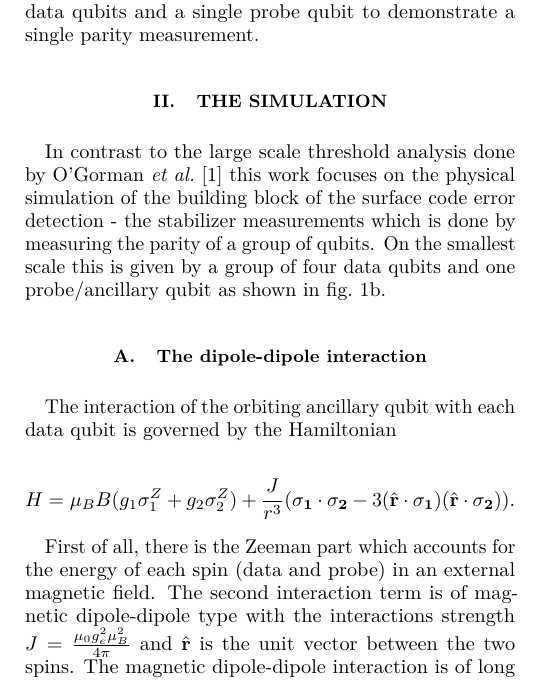
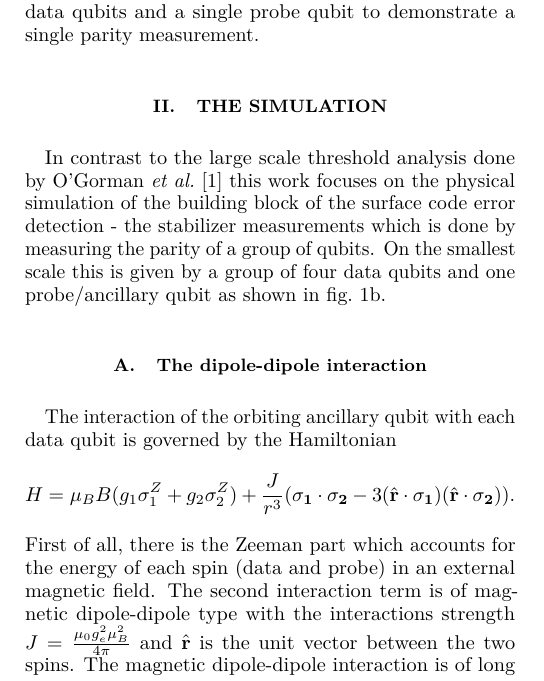
Before and after one commit to sqvarfort/data_probe_qubit_simulation, a LaTeX paper (writeup/report.tex, which reads writeup/simulation.tex): part of one column of page 2 of 11, cut so that both start at the same text. Compiled offline with pdfLaTeX.

Commit message:
minor changes

```diff
--- a/writeup/simulation.tex
+++ b/writeup/simulation.tex
@@ -1,14 +1,12 @@
-\section{The Simulation}
+\section{The Simulation} \label{sec:simulation}
 In contrast to the large scale threshold analysis done by \citet{OGorman2016} this work focuses on the physical simulation of the building block of the surface code error detection - the stabilizer measurements which is done by measuring the parity of a group of qubits. On the smallest scale this is given by a group of four data qubits and one probe/ancillary qubit as shown in fig.\@ \ref{FIG:paper-parity}.
 
 \subsection{The dipole-dipole interaction}\label{sec:dipole-dipole}
 
 The interaction of the orbiting ancillary qubit with each data qubit is governed by the Hamiltonian
-
 \begin{equation*}
 H = \mu_B B( g_1 \sigma_1^Z + g_2 \sigma_2^Z) + \frac{J}{r^3} ( \mathbf{\sigma_1} \cdot \mathbf{\sigma_2} - 3 ( \hat{\mathbf{r}} \cdot \mathbf{\sigma_1}) ( \hat{\mathbf{r}}\cdot \mathbf{\sigma_2})).
 \end{equation*}
-
 First of all, there is the Zeeman part which accounts for the energy of each spin (data and probe) in an external magnetic field. The second interaction term is of magnetic dipole-dipole type with the interactions strength $J=\frac{\mu_0 g_e^2 \mu_B^2}{4\pi}$ and $\hat{\mathbf{r}}$ is the unit vector between the two spins. The magnetic dipole-dipole interaction is of long range compared to proposals based on the exchange interaction \cite{Kane1998a} which makes this approach very attractive as it reportedly lowers the enormous requirements on the qubit placement precision as shown by \citet{OGorman2016}. Nevertheless, the interaction scales with $1/r^3$ which makes a data to probe qubit distance on the order of several tens of nanometres necessary to achieve a strong interaction. In order to avoid crosstalk between the data qubits in the plane the lattice spacing $D$ of the data qubits should be at least one order of magnitude larger than the data and probe spacing $d$.
 
 Our goal is to achieve a parity measurement using this interaction. The dipole-dipole term allows us to perform a controlled phase gate between the data and probe qubit which is shown in \cite{OGorman2016} and can be seen from the dependence on both spin matrices $\mathbf{\sigma_1}$ and $\mathbf{\sigma_2}$. This means that depending on the data qubit state the probe qubit evolves in a different direction on the bloch sphere, acquiring a measurably different phase.
```
Also changed, not shown: writeup/report.tex (+1 -1 lines).
